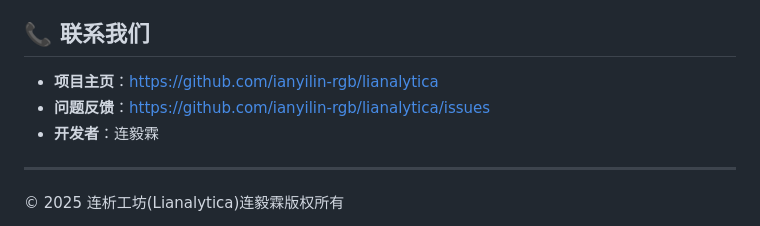
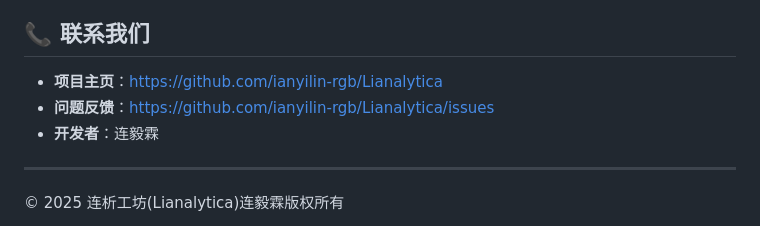
Before and after one commit to Lianyilin-rgb/Lianalytica, a Markdown page: README.md, the part around the change. GitHub-like rendering.

```diff
--- a/README.md
+++ b/README.md
@@ -359,8 +359,8 @@ python server.py
 
 ## 📞 联系我们
 
-- **项目主页**：https://github.com/ianyilin-rgb/lianalytica
-- **问题反馈**：https://github.com/ianyilin-rgb/lianalytica/issues
+- **项目主页**：[https://github.com/ianyilin-rgb/Lianalytica](https://github.com/Lianyilin-rgb/Lianalytica)
+- **问题反馈**：https://github.com/ianyilin-rgb/Lianalytica/issues
 - **开发者**：连毅霖
 
 ---
```
